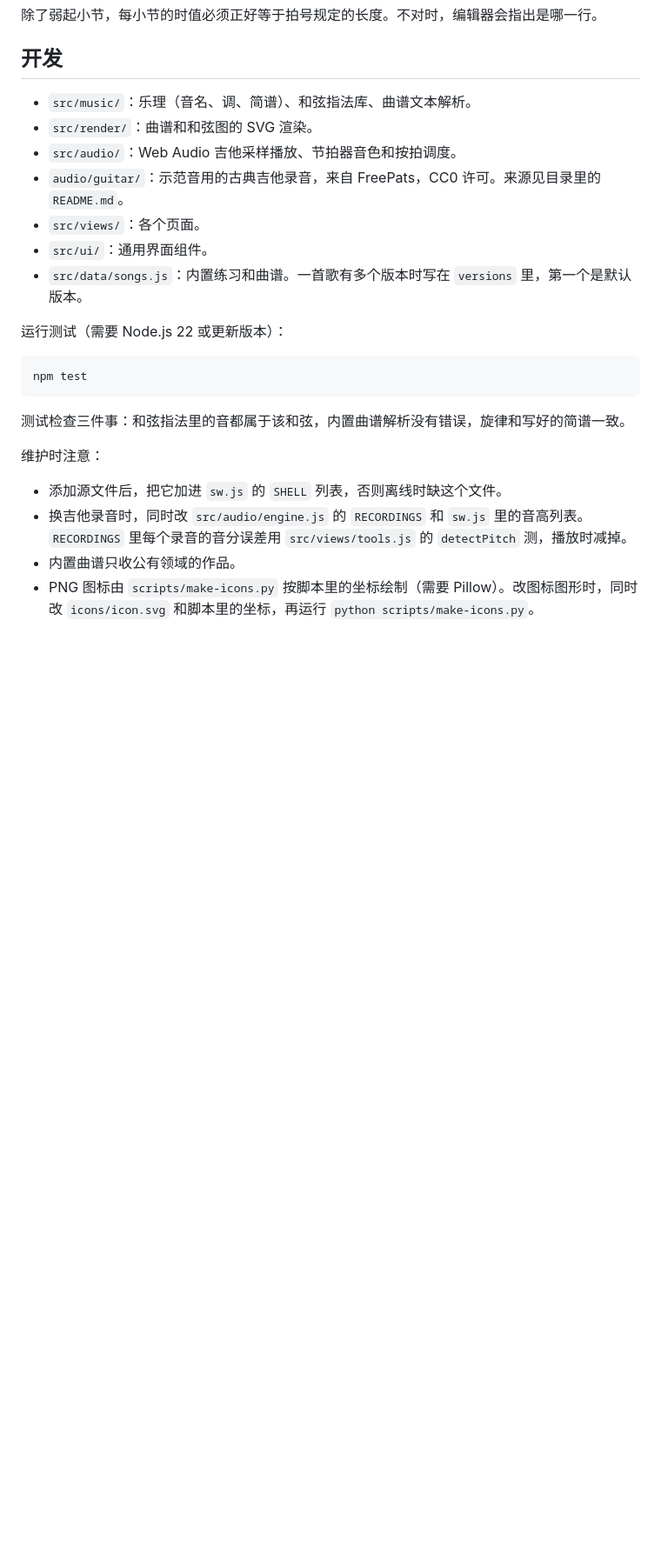
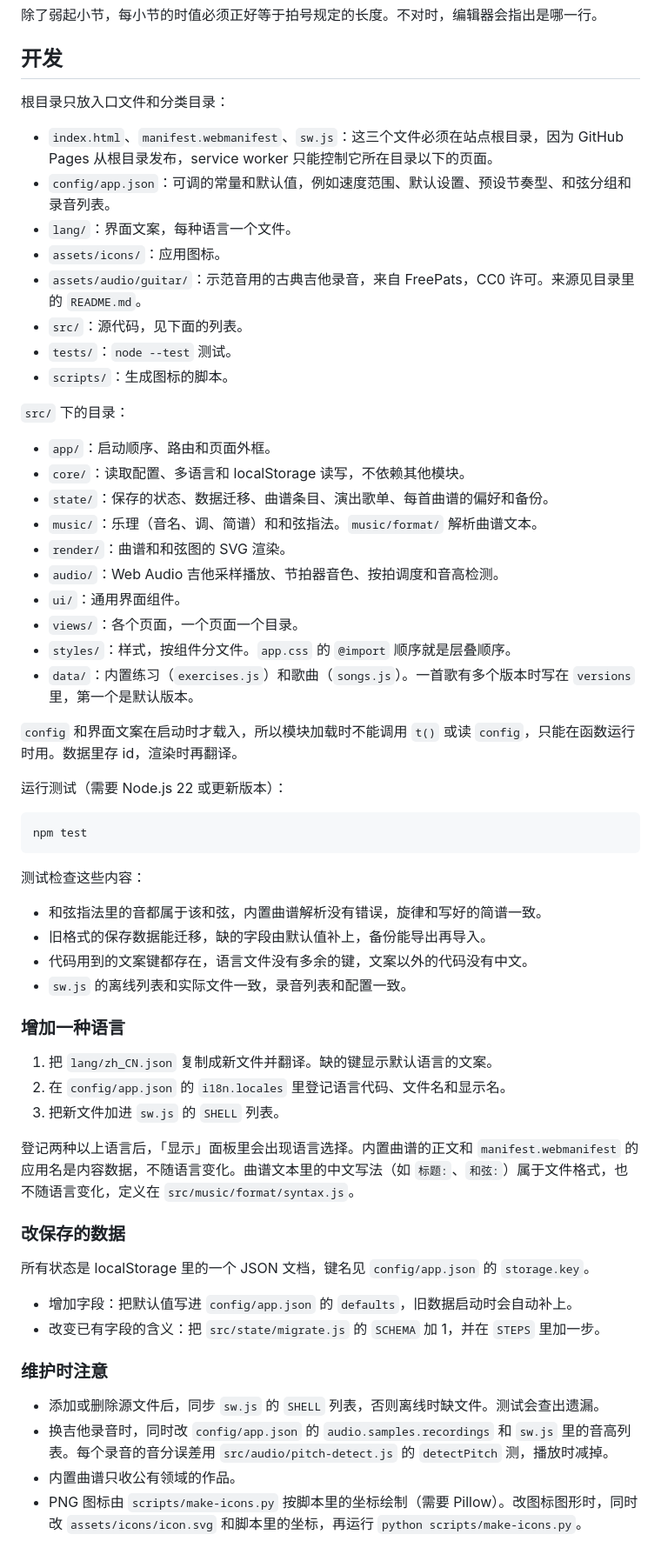
Before and after one commit to XHXIAIEIN/guitar-tabs, a Markdown page: README.md, the part around one of its changes. Shown at 87% size. GitHub-like rendering; blank space fills up the shorter version.

Commit message:
README 说明新目录、加语言和改保存数据的做法
Co-Authored-By: Claude Opus 5.5 <noreply@anthropic.com>

````diff
--- a/README.md
+++ b/README.md
@@ -122,13 +122,31 @@ lyric: | 只写和弦和歌词也可以 | 歌词整段显示在小节下面 |
 
 ## 开发
 
-- `src/music/`：乐理（音名、调、简谱）、和弦指法库、曲谱文本解析。
-- `src/render/`：曲谱和和弦图的 SVG 渲染。
-- `src/audio/`：Web Audio 吉他采样播放、节拍器音色和按拍调度。
-- `audio/guitar/`：示范音用的古典吉他录音，来自 FreePats，CC0 许可。来源见目录里的 `README.md`。
-- `src/views/`：各个页面。
-- `src/ui/`：通用界面组件。
-- `src/data/songs.js`：内置练习和曲谱。一首歌有多个版本时写在 `versions` 里，第一个是默认版本。
+根目录只放入口文件和分类目录：
+
+- `index.html`、`manifest.webmanifest`、`sw.js`：这三个文件必须在站点根目录，因为 GitHub Pages 从根目录发布，service worker 只能控制它所在目录以下的页面。
+- `config/app.json`：可调的常量和默认值，例如速度范围、默认设置、预设节奏型、和弦分组和录音列表。
+- `lang/`：界面文案，每种语言一个文件。
+- `assets/icons/`：应用图标。
+- `assets/audio/guitar/`：示范音用的古典吉他录音，来自 FreePats，CC0 许可。来源见目录里的 `README.md`。
+- `src/`：源代码，见下面的列表。
+- `tests/`：`node --test` 测试。
+- `scripts/`：生成图标的脚本。
+
+`src/` 下的目录：
+
+- `app/`：启动顺序、路由和页面外框。
+- `core/`：读取配置、多语言和 localStorage 读写，不依赖其他模块。
+- `state/`：保存的状态、数据迁移、曲谱条目、演出歌单、每首曲谱的偏好和备份。
+- `music/`：乐理（音名、调、简谱）和和弦指法。`music/format/` 解析曲谱文本。
+- `render/`：曲谱和和弦图的 SVG 渲染。
+- `audio/`：Web Audio 吉他采样播放、节拍器音色、按拍调度和音高检测。
+- `ui/`：通用界面组件。
+- `views/`：各个页面，一个页面一个目录。
+- `styles/`：样式，按组件分文件。`app.css` 的 `@import` 顺序就是层叠顺序。
+- `data/`：内置练习（`exercises.js`）和歌曲（`songs.js`）。一首歌有多个版本时写在 `versions` 里，第一个是默认版本。
+
+`config` 和界面文案在启动时才载入，所以模块加载时不能调用 `t()` 或读 `config`，只能在函数运行时用。数据里存 id，渲染时再翻译。
 
 运行测试（需要 Node.js 22 或更新版本）：
 
@@ -136,11 +154,31 @@ lyric: | 只写和弦和歌词也可以 | 歌词整段显示在小节下面 |
 npm test
 ```
 
-测试检查三件事：和弦指法里的音都属于该和弦，内置曲谱解析没有错误，旋律和写好的简谱一致。
+测试检查这些内容：
 
-维护时注意：
+- 和弦指法里的音都属于该和弦，内置曲谱解析没有错误，旋律和写好的简谱一致。
+- 旧格式的保存数据能迁移，缺的字段由默认值补上，备份能导出再导入。
+- 代码用到的文案键都存在，语言文件没有多余的键，文案以外的代码没有中文。
+- `sw.js` 的离线列表和实际文件一致，录音列表和配置一致。
 
-- 添加源文件后，把它加进 `sw.js` 的 `SHELL` 列表，否则离线时缺这个文件。
-- 换吉他录音时，同时改 `src/audio/engine.js` 的 `RECORDINGS` 和 `sw.js` 里的音高列表。`RECORDINGS` 里每个录音的音分误差用 `src/views/tools.js` 的 `detectPitch` 测，播放时减掉。
+### 增加一种语言
+
+1. 把 `lang/zh_CN.json` 复制成新文件并翻译。缺的键显示默认语言的文案。
+2. 在 `config/app.json` 的 `i18n.locales` 里登记语言代码、文件名和显示名。
+3. 把新文件加进 `sw.js` 的 `SHELL` 列表。
+
+登记两种以上语言后，「显示」面板里会出现语言选择。内置曲谱的正文和 `manifest.webmanifest` 的应用名是内容数据，不随语言变化。曲谱文本里的中文写法（如 `标题:`、`和弦:`）属于文件格式，也不随语言变化，定义在 `src/music/format/syntax.js`。
+
+### 改保存的数据
+
+所有状态是 localStorage 里的一个 JSON 文档，键名见 `config/app.json` 的 `storage.key`。
+
+- 增加字段：把默认值写进 `config/app.json` 的 `defaults`，旧数据启动时会自动补上。
+- 改变已有字段的含义：把 `src/state/migrate.js` 的 `SCHEMA` 加 1，并在 `STEPS` 里加一步。
+
+### 维护时注意
+
+- 添加或删除源文件后，同步 `sw.js` 的 `SHELL` 列表，否则离线时缺文件。测试会查出遗漏。
+- 换吉他录音时，同时改 `config/app.json` 的 `audio.samples.recordings` 和 `sw.js` 里的音高列表。每个录音的音分误差用 `src/audio/pitch-detect.js` 的 `detectPitch` 测，播放时减掉。
 - 内置曲谱只收公有领域的作品。
-- PNG 图标由 `scripts/make-icons.py` 按脚本里的坐标绘制（需要 Pillow）。改图标图形时，同时改 `icons/icon.svg` 和脚本里的坐标，再运行 `python scripts/make-icons.py`。
+- PNG 图标由 `scripts/make-icons.py` 按脚本里的坐标绘制（需要 Pillow）。改图标图形时，同时改 `assets/icons/icon.svg` 和脚本里的坐标，再运行 `python scripts/make-icons.py`。
````
Also changed, not shown: other parts of README.md (+2 -2 lines).
